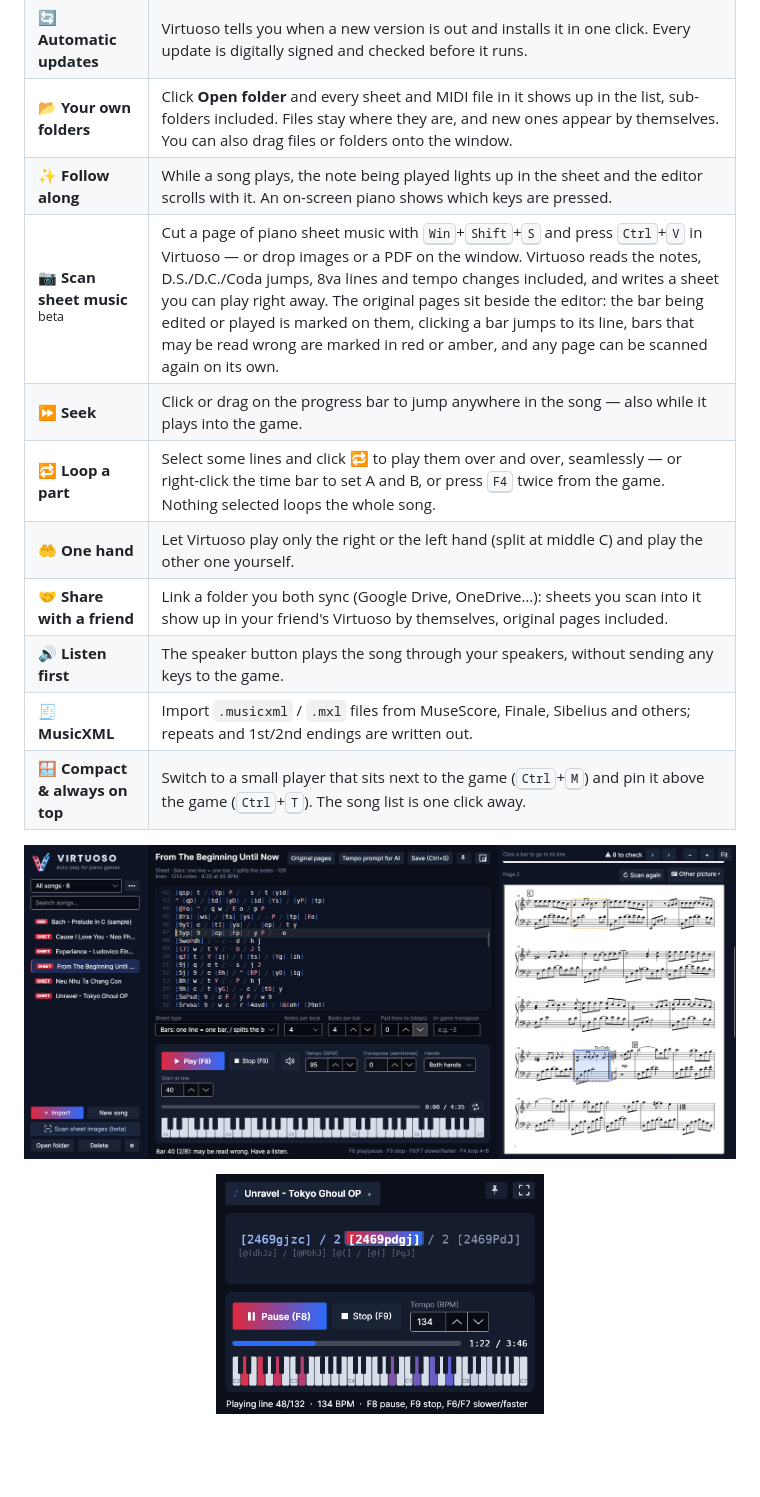
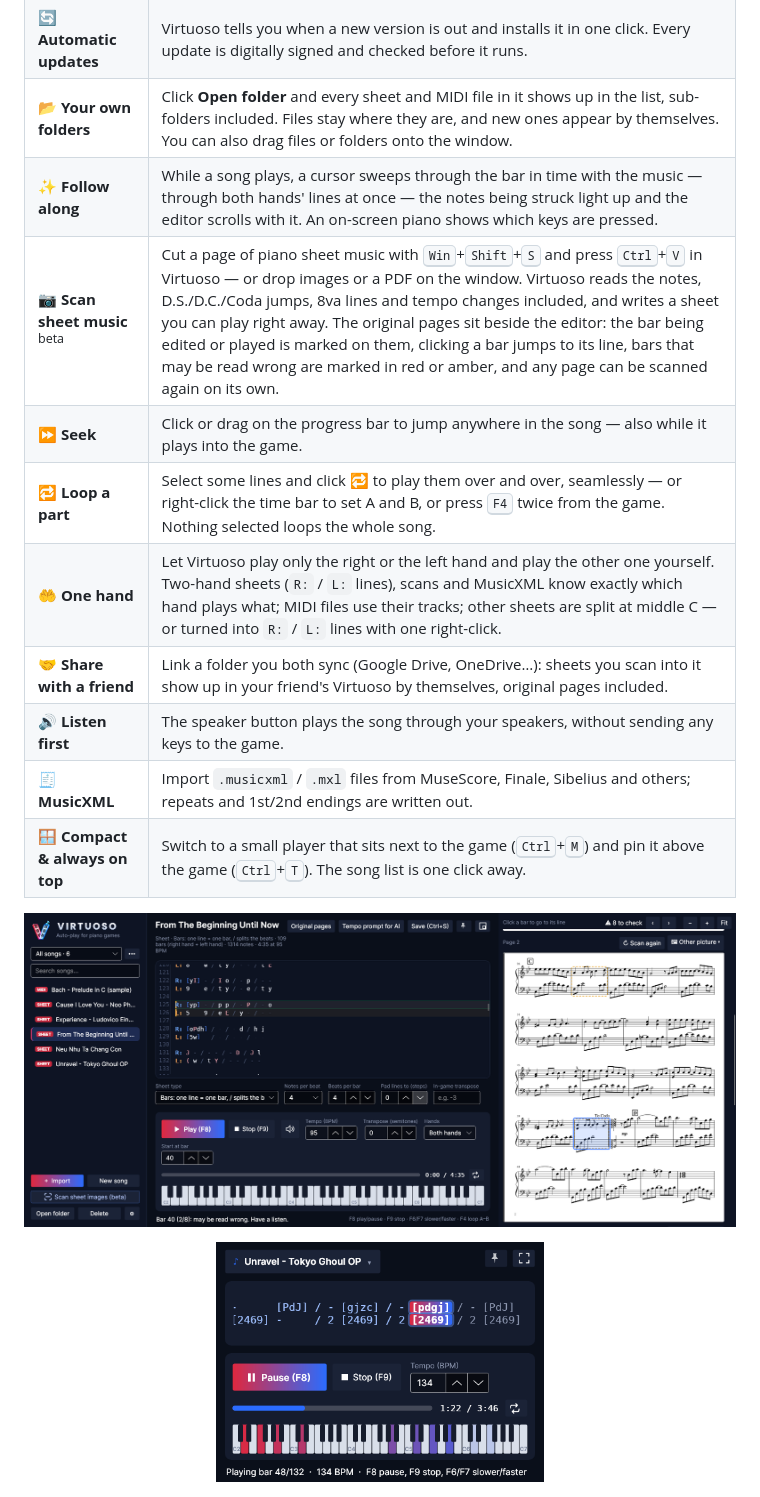
Before and after one commit to tuforsa-rgb/Virtuoso, a Markdown page: README.md, the part around one of its changes. Rendered like a GitHub page; pictures changed too: assets/screenshot-compact.png, assets/screenshot-scan.png; blank space fills up the shorter version.

```diff
--- a/README.md
+++ b/README.md
@@ -35,11 +35,11 @@ Load a sheet or a MIDI file, press **F8** in the game, and listen.
 | 🔔 **System tray** | Keeps running quietly in the tray; play, pause and stop from the tray menu. |
 | 🔄 **Automatic updates** | Virtuoso tells you when a new version is out and installs it in one click. Every update is digitally signed and checked before it runs. |
 | 📂 **Your own folders** | Click **Open folder** and every sheet and MIDI file in it shows up in the list, sub-folders included. Files stay where they are, and new ones appear by themselves. You can also drag files or folders onto the window. |
-| ✨ **Follow along** | While a song plays, the note being played lights up in the sheet and the editor scrolls with it. An on-screen piano shows which keys are pressed. |
+| ✨ **Follow along** | While a song plays, a cursor sweeps through the bar in time with the music — through both hands' lines at once — the notes being struck light up and the editor scrolls with it. An on-screen piano shows which keys are pressed. |
 | 📷 **Scan sheet music** <sup>beta</sup> | Cut a page of piano sheet music with <kbd>Win</kbd>+<kbd>Shift</kbd>+<kbd>S</kbd> and press <kbd>Ctrl</kbd>+<kbd>V</kbd> in Virtuoso — or drop images or a PDF on the window. Virtuoso reads the notes, D.S./D.C./Coda jumps, 8va lines and tempo changes included, and writes a sheet you can play right away. The original pages sit beside the editor: the bar being edited or played is marked on them, clicking a bar jumps to its line, bars that may be read wrong are marked in red or amber, and any page can be scanned again on its own. |
 | ⏩ **Seek** | Click or drag on the progress bar to jump anywhere in the song — also while it plays into the game. |
 | 🔁 **Loop a part** | Select some lines and click 🔁 to play them over and over, seamlessly — or right-click the time bar to set A and B, or press <kbd>F4</kbd> twice from the game. Nothing selected loops the whole song. |
-| 🤲 **One hand** | Let Virtuoso play only the right or the left hand (split at middle C) and play the other one yourself. |
+| 🤲 **One hand** | Let Virtuoso play only the right or the left hand and play the other one yourself. Two-hand sheets (`R:` / `L:` lines), scans and MusicXML know exactly which hand plays what; MIDI files use their tracks; other sheets are split at middle C — or turned into `R:` / `L:` lines with one right-click. |
 | 🤝 **Share with a friend** | Link a folder you both sync (Google Drive, OneDrive…): sheets you scan into it show up in your friend's Virtuoso by themselves, original pages included. |
 | 🔊 **Listen first** | The speaker button plays the song through your speakers, without sending any keys to the game. |
 | 🧾 **MusicXML** | Import `.musicxml` / `.mxl` files from MuseScore, Finale, Sibelius and others; repeats and 1st/2nd endings are written out. |
```
Also changed, not shown: other parts of README.md (+24 -2 lines), assets/screenshot-sheet.png, assets/screenshot-update.png.
